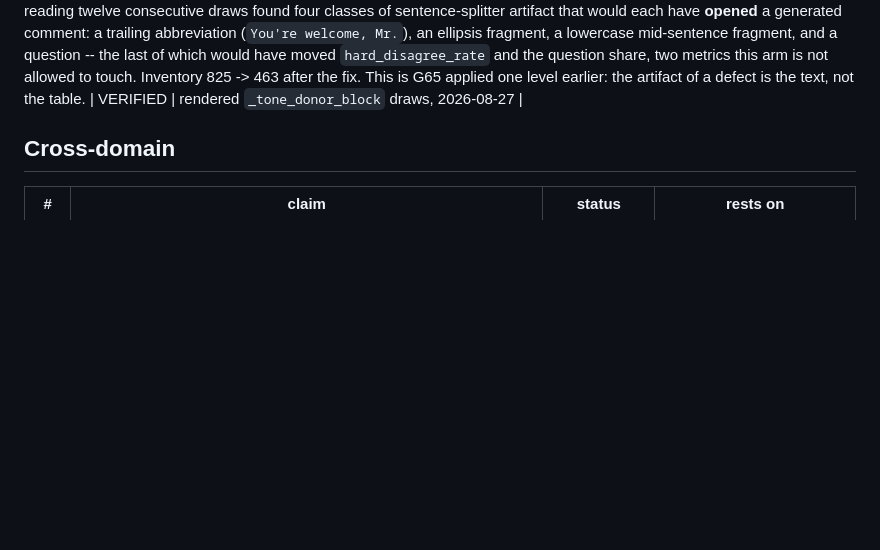
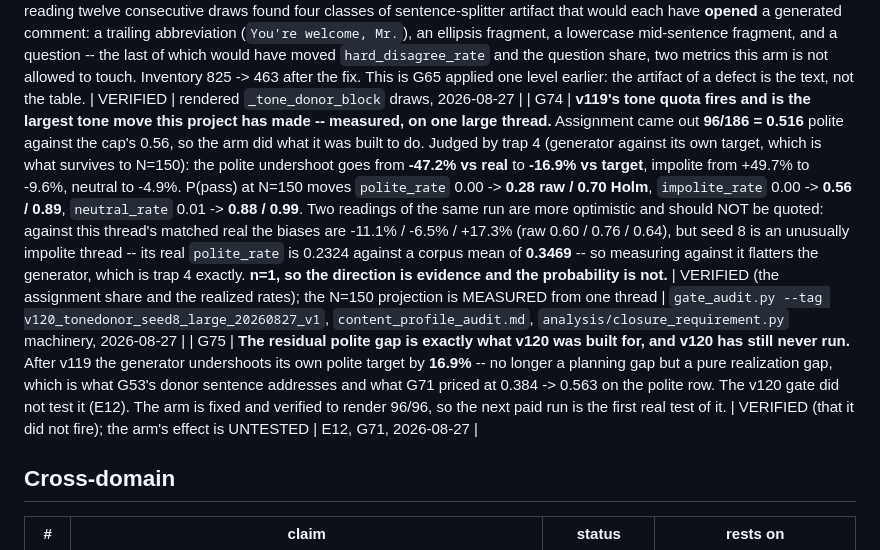
Before and after one commit to yyu6/MiroBench, a Markdown page: docs/DECISIONS.md, the part around one of its changes. Rendered like a GitHub page; blank space fills up the shorter version.

Commit message:
docs: E12 (an arm can report itself on and render nothing), G74-G75 (what v119 bought)
E12 is the $1.25 lesson: verify an arm against the artifact the run will actually
read, never against a dict you wrote. I fabricated a {'domain': ...} profile,
confirmed the fabrication, and shipped an arm that resolved to '' on every slot.

G74: v119 fires (96/186 = 0.516 polite assignment) and is the largest tone move
made here. By trap 4 -- generator against its own target, the part that survives
to N=150 -- polite goes from -47.2% vs real to -16.9% vs target, and P(pass) at
N=150 moves 0.00 -> 0.28 raw / 0.70 Holm. The more flattering reading against this
thread's matched real (0.60 raw) is recorded as NOT quotable: seed 8's real
polite_rate is 0.2324 against a corpus mean of 0.3469.

G75: the 16.9% residual is a pure realization gap, which is precisely what v120's
donor sentence targets and what has still never been tested.

Co-Authored-By: Claude Opus 5 <noreply@anthropic.com>

```diff
--- a/docs/DECISIONS.md
+++ b/docs/DECISIONS.md
@@ -143,6 +144,8 @@ Ordered by evidence, not by which number looks worst. Detail in `tasks/todo.md`.
 | G71 | **`polite_rate` has a mechanism, and v119 alone is not it.** If the v119 tone quota delivers exactly the closure it projects on its own profile (polite 59%, impolite 92%, neutral 77%), then at N=150 `impolite_rate` reaches 0.83 raw and `neutral_rate` 0.84 -- but **`polite_rate` reaches only 0.17** (0.64 Holm). The binding constraint is the polite row of C: even assigning 56% polite realizes 24.4% against a 31.3% target, because P(realize polite | assign polite) = 0.384. **v120's donor sentence is what moves that row.** At the LOW end of G53's measured flip range (0.29) the row goes 0.384 -> 0.563 and `polite_rate` reaches **0.90 raw / 0.99 Holm**, with impolite 0.92 and neutral 0.95 -- all three tone metrics passing. | VERIFIED (the simulation); the flip rate is G53's v104 measurement carried forward | `analysis/closure_requirement.py` machinery over the v119 gate profile, 2026-08-27 |
 | G72 | **G37's convergence risk does NOT materialise for the donor arm, measured on the real scorers.** Prescribed text drawn from a shared pool was the named reason not to build this; v109's shared speech act cost **+0.0255** on `self_bertscore`. Simulated at 100% compliance over the v117 artifact: `self_bertscore` 0.488759 -> 0.488593, a move of **-0.000165** -- **155x smaller** than v109's and in the direction generated needs -- and `self_bleu_4` 0.037841 -> 0.036117, **-4.56%**, toward real against its +8.67% bias. 125 distinct donors over 141 draws, 4 within-thread collisions across 10 threads. The difference from v109 is that the offer carries the sentence and **no rationale**: G37's damage came from slots sharing a prescribed *speech act*, and there is none here. | VERIFIED | `analysis/tone_carrier/donor_collision_risk.py`, `self_bleu_4` over 10 threads and `self_bertscore` over 4 (CPU bound, stated in the script), 2026-08-27 |
 | G73 | **Read the rendered prompt, not just the inventory summary.** The donor inventory passed every surface filter and its summary statistics looked healthy at 825 sentences. Rendering the block and reading twelve consecutive draws found four classes of sentence-splitter artifact that would each have **opened** a generated comment: a trailing abbreviation (`You're welcome, Mr.`), an ellipsis fragment, a lowercase mid-sentence fragment, and a question -- the last of which would have moved `hard_disagree_rate` and the question share, two metrics this arm is not allowed to touch. Inventory 825 -> 463 after the fix. This is G65 applied one level earlier: the artifact of a defect is the text, not the table. | VERIFIED | rendered `_tone_donor_block` draws, 2026-08-27 |
+| G74 | **v119's tone quota fires and is the largest tone move this project has made -- measured, on one large thread.** Assignment came out **96/186 = 0.516** polite against the cap's 0.56, so the arm did what it was built to do. Judged by trap 4 (generator against its own target, which is what survives to N=150): the polite undershoot goes from **-47.2% vs real** to **-16.9% vs target**, impolite from +49.7% to -9.6%, neutral to -4.9%. P(pass) at N=150 moves `polite_rate` 0.00 -> **0.28 raw / 0.70 Holm**, `impolite_rate` 0.00 -> **0.56 / 0.89**, `neutral_rate` 0.01 -> **0.88 / 0.99**. Two readings of the same run are more optimistic and should NOT be quoted: against this thread's matched real the biases are -11.1% / -6.5% / +17.3% (raw 0.60 / 0.76 / 0.64), but seed 8 is an unusually impolite thread -- its real `polite_rate` is 0.2324 against a corpus mean of **0.3469** -- so measuring against it flatters the generator, which is trap 4 exactly. **n=1, so the direction is evidence and the probability is not.** | VERIFIED (the assignment share and the realized rates); the N=150 projection is MEASURED from one thread | `gate_audit.py --tag v120_tonedonor_seed8_large_20260827_v1`, `content_profile_audit.md`, `analysis/closure_requirement.py` machinery, 2026-08-27 |
+| G75 | **The residual polite gap is exactly what v120 was built for, and v120 has still never run.** After v119 the generator undershoots its own polite target by **16.9%** -- no longer a planning gap but a pure realization gap, which is what G53's donor sentence addresses and what G71 priced at 0.384 -> 0.563 on the polite row. The v120 gate did not test it (E12). The arm is fixed and verified to render 96/96, so the next paid run is the first real test of it. | VERIFIED (that it did not fire); the arm's effect is UNTESTED | E12, G71, 2026-08-27 |
 
 ## Cross-domain
 
```
Also changed, not shown: other parts of docs/DECISIONS.md (+1 -0 lines).
